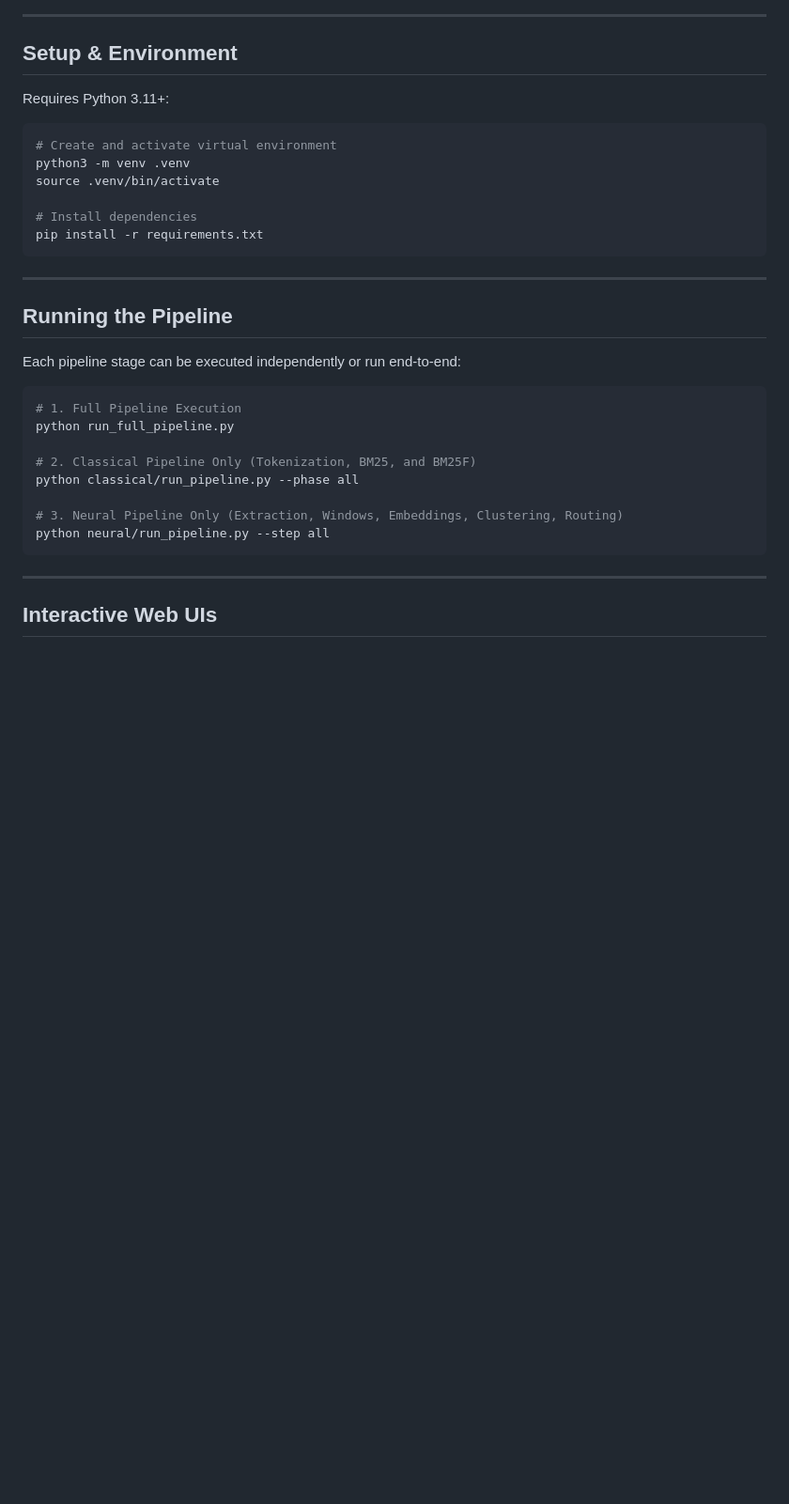
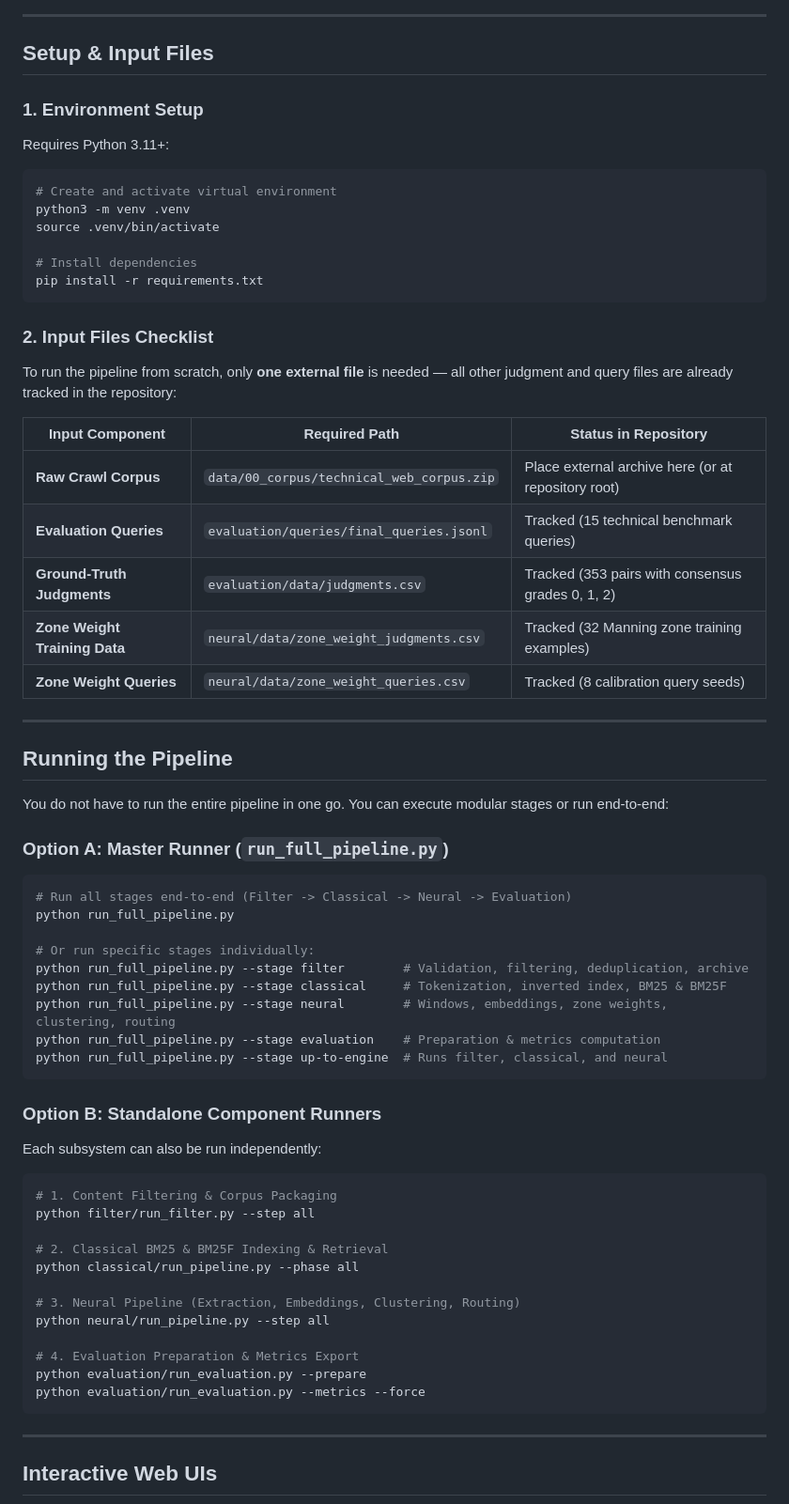
Before and after one commit to vishrutbhushan/ir-benchmark, a Markdown page: README.md, the part around the change. Shown at 94% size. GitHub-like rendering; blank space fills up the shorter version.

Commit message:
docs: document required input files checklist and modular pipeline execution options

````diff
--- a/README.md
+++ b/README.md
@@ -16,8 +16,9 @@ The benchmark evaluates five distinct retrieval paradigms on complex technical d
 
 ---
 
-## Setup & Environment
+## Setup & Input Files
 
+### 1. Environment Setup
 Requires Python 3.11+:
 
 ```bash
@@ -29,21 +30,55 @@ source .venv/bin/activate
 pip install -r requirements.txt
 ```
 
+### 2. Input Files Checklist
+
+To run the pipeline from scratch, only **one external file** is needed — all other judgment and query files are already tracked in the repository:
+
+| Input Component | Required Path | Status in Repository |
+|---|---|---|
+| **Raw Crawl Corpus** | `data/00_corpus/technical_web_corpus.zip` | Place external archive here (or at repository root) |
+| **Evaluation Queries** | `evaluation/queries/final_queries.jsonl` | Tracked (15 technical benchmark queries) |
+| **Ground-Truth Judgments** | `evaluation/data/judgments.csv` | Tracked (353 pairs with consensus grades 0, 1, 2) |
+| **Zone Weight Training Data** | `neural/data/zone_weight_judgments.csv` | Tracked (32 Manning zone training examples) |
+| **Zone Weight Queries** | `neural/data/zone_weight_queries.csv` | Tracked (8 calibration query seeds) |
+
 ---
 
 ## Running the Pipeline
 
-Each pipeline stage can be executed independently or run end-to-end:
+You do not have to run the entire pipeline in one go. You can execute modular stages or run end-to-end:
+
+### Option A: Master Runner (`run_full_pipeline.py`)
 
 ```bash
-# 1. Full Pipeline Execution
+# Run all stages end-to-end (Filter -> Classical -> Neural -> Evaluation)
 python run_full_pipeline.py
 
-# 2. Classical Pipeline Only (Tokenization, BM25, and BM25F)
+# Or run specific stages individually:
+python run_full_pipeline.py --stage filter        # Validation, filtering, deduplication, archive
+python run_full_pipeline.py --stage classical     # Tokenization, inverted index, BM25 & BM25F
+python run_full_pipeline.py --stage neural        # Windows, embeddings, zone weights, clustering, routing
+python run_full_pipeline.py --stage evaluation    # Preparation & metrics computation
+python run_full_pipeline.py --stage up-to-engine  # Runs filter, classical, and neural
+```
+
+### Option B: Standalone Component Runners
+
+Each subsystem can also be run independently:
+
+```bash
+# 1. Content Filtering & Corpus Packaging
+python filter/run_filter.py --step all
+
+# 2. Classical BM25 & BM25F Indexing & Retrieval
 python classical/run_pipeline.py --phase all
 
-# 3. Neural Pipeline Only (Extraction, Windows, Embeddings, Clustering, Routing)
+# 3. Neural Pipeline (Extraction, Embeddings, Clustering, Routing)
 python neural/run_pipeline.py --step all
+
+# 4. Evaluation Preparation & Metrics Export
+python evaluation/run_evaluation.py --prepare
+python evaluation/run_evaluation.py --metrics --force
 ```
 
 ---
````
